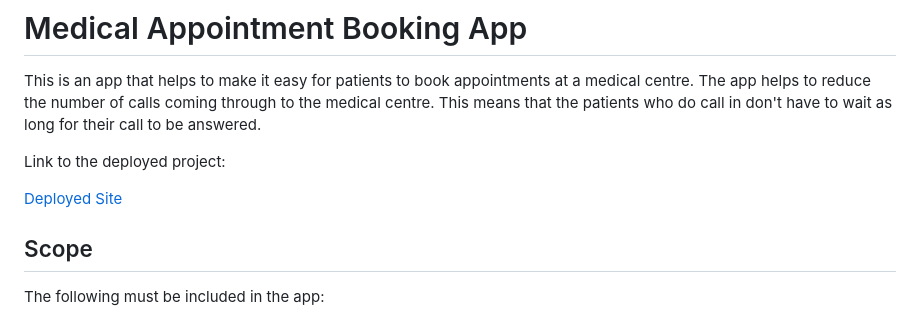
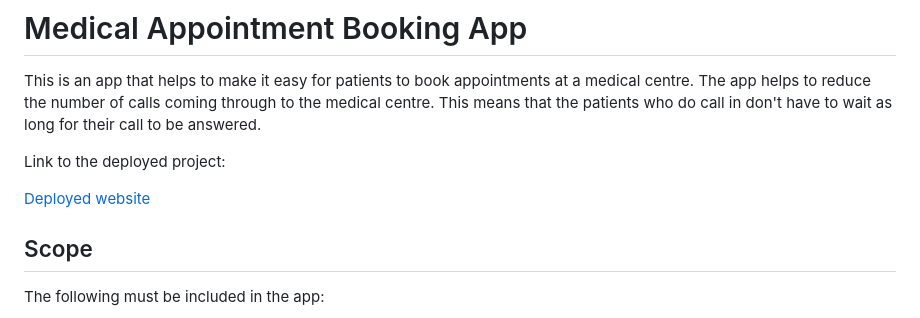
Before and after one commit to CatherineP37/project_4, a Markdown page: README.md, the part around the change. GitHub-like rendering.

Commit message:
Edit link to deployed website in README.md

```diff
--- a/README.md
+++ b/README.md
@@ -7,7 +7,7 @@ wait as long for their call to be answered.
 
 Link to the deployed project:
 
-[Deployed Site](https://doctor-appointment-booker-567ff6ab7202.herokuapp.com/)
+[Deployed website](https://doctor-appointment-booker-567ff6ab7202.herokuapp.com/)
 
 ## Scope
 
```
